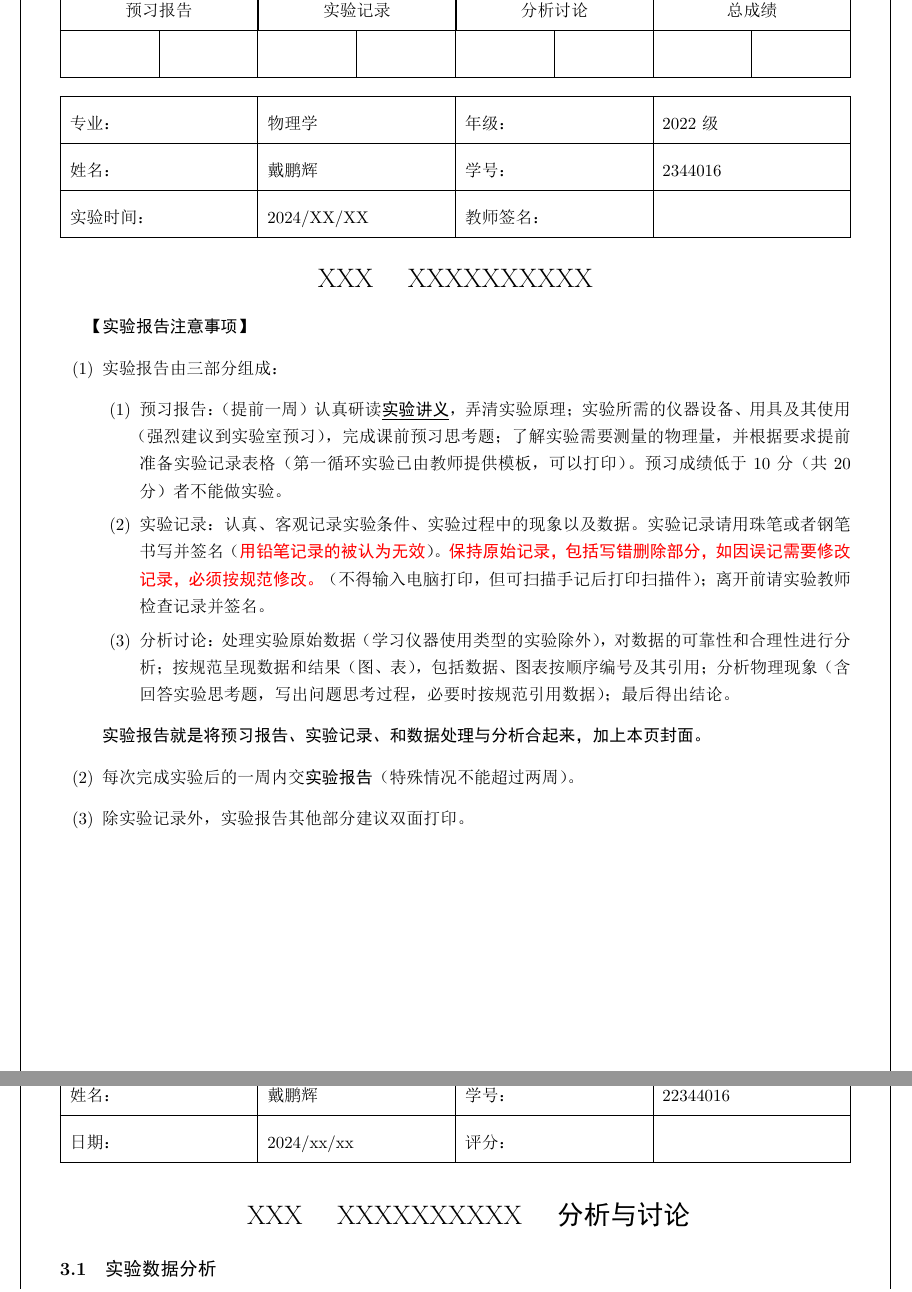
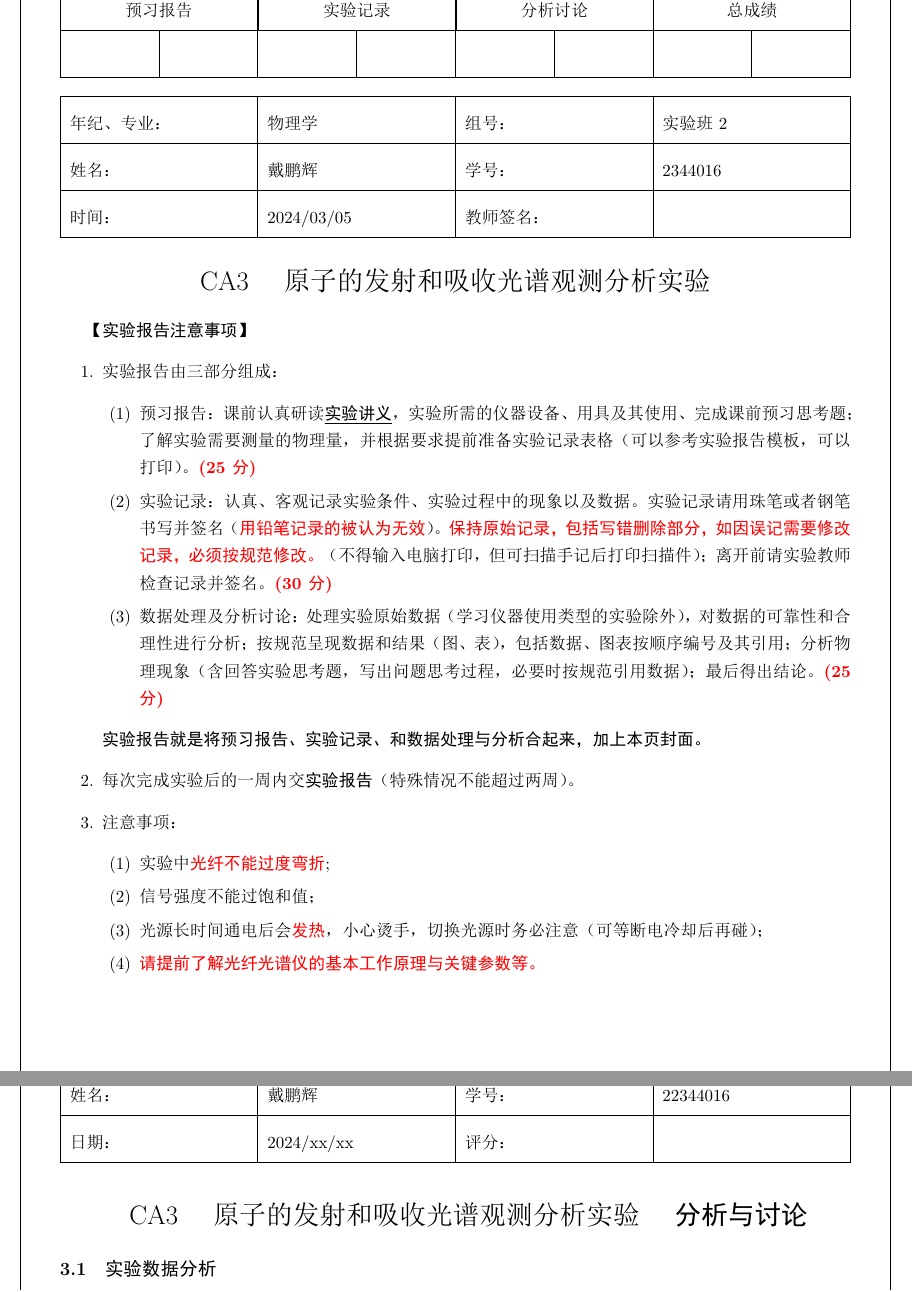
Before and after one commit to TaLEsCuber/GPLabR, a LaTeX document (CA3/CA3.tex): two parts of pages 1 and 8 of 16, joined at a grey line, cut so that both start at the same text. The pictures show the PDF file CA3/CA3.pdf that the author committed with the source.

Commit message:
添加了注意事项

```diff
--- a/CA3/CA3.tex
+++ b/CA3/CA3.tex
@@ -40,21 +40,19 @@
 	\renewcommand\arraystretch{1.7}
 	\begin{tabularx}{\textwidth}{|X|X|X|X|}
 	\hline
-	专业：& 物理学 &年级：& 2022级\\
+	年纪、专业：& 物理学 & 组号：& 实验班2\\
 	\hline
 	姓名：& 戴鹏辉  & 学号： & 2344016 \\
 	\hline
-	实验时间：& 2024/XX/XX & 教师签名：& \\
+	时间：& 2024/03/05 & 教师签名：& \\
 	\hline
 	\end{tabularx}
 \end{table}
 
 \begin{center}
-	\LARGE XXX \quad XXXXXXXXXX
+	\LARGE CA3 \quad 原子的发射和吸收光谱观测分析实验
 \end{center}
 
 \textbf{【实验报告注意事项】}
 \begin{enumerate}
 	\item 实验报告由三部分组成：
-	\begin{enumerate}
-		\item 预习报告：（提前一周）认真研读\underline{\textbf{实验讲义}}，弄清实验原理；实验所需的仪器设备、用具及其使用（强烈建议到实验室预习），完成课前预习思考题；了解实验需要测量的物理量，并根据要求提前准备实验记录表格（第一循环实验已由教师提供模板，可以打印）。预习成绩低于10分（共20分）者不能做实验。
@@ -63,8 +66,18 @@
 	\end{enumerate}
 	\textbf{实验报告就是将预习报告、实验记录、和数据处理与分析合起来，加上本页封面。}
 	\item 每次完成实验后的一周内交\textbf{实验报告}（特殊情况不能超过两周）。
-	\item 除实验记录外，实验报告其他部分建议双面打印。
+	\item 注意事项：
+		\begin{enumerate}[label=\textup{(\arabic*)}]
+			\item 实验中\textcolor{red}{\textbf{光纤不能过度弯折}};
+			\item 信号强度不能过饱和值；
+			\item 光源长时间通电后会\textcolor{red}{\textbf{发热}}，小心烫手，切换光源时务必注意（可等断电冷却后再碰）；
+			\item \textcolor{red}{\textbf{请提前了解光纤光谱仪的基本工作原理与关键参数等。}}
+
+
+
+		\end{enumerate}
 \end{enumerate}
+
 
 
 \clearpage
@@ -72,7 +85,7 @@
 \clearpage
 
 \setcounter{section}{0}
-\section{XXX \quad XXXXXXXXXX \quad\heiti 预习报告}
+\section{CA3 \quad 原子的发射和吸收光谱观测分析实验 \quad\heiti 预习报告}
 
 \subsection{实验目的}
 \begin{enumerate}
@@ -246,7 +259,7 @@
 	\end{tabularx}
 \end{table}
 
-\section{XXX \quad XXXXXXXXXX \quad\heiti 实验记录}
+\section{CA3 \quad 原子的发射和吸收光谱观测分析实验 \quad\heiti 实验记录}
 \subsection{实验内容和步骤}
 
 	\subsubsection{实验一 测量光栅常数}
@@ -360,7 +373,7 @@
 	\end{tabularx}
 \end{table}
 
-\section{XXX \quad XXXXXXXXXX \quad\heiti 分析与讨论}
+\section{CA3 \quad 原子的发射和吸收光谱观测分析实验 \quad\heiti 分析与讨论}
 
 \subsection{实验数据分析}
 
```
Also changed, not shown: CA3/CA3.pdf, CA3/CA3.tex (11 more changed lines), 5 other files.
